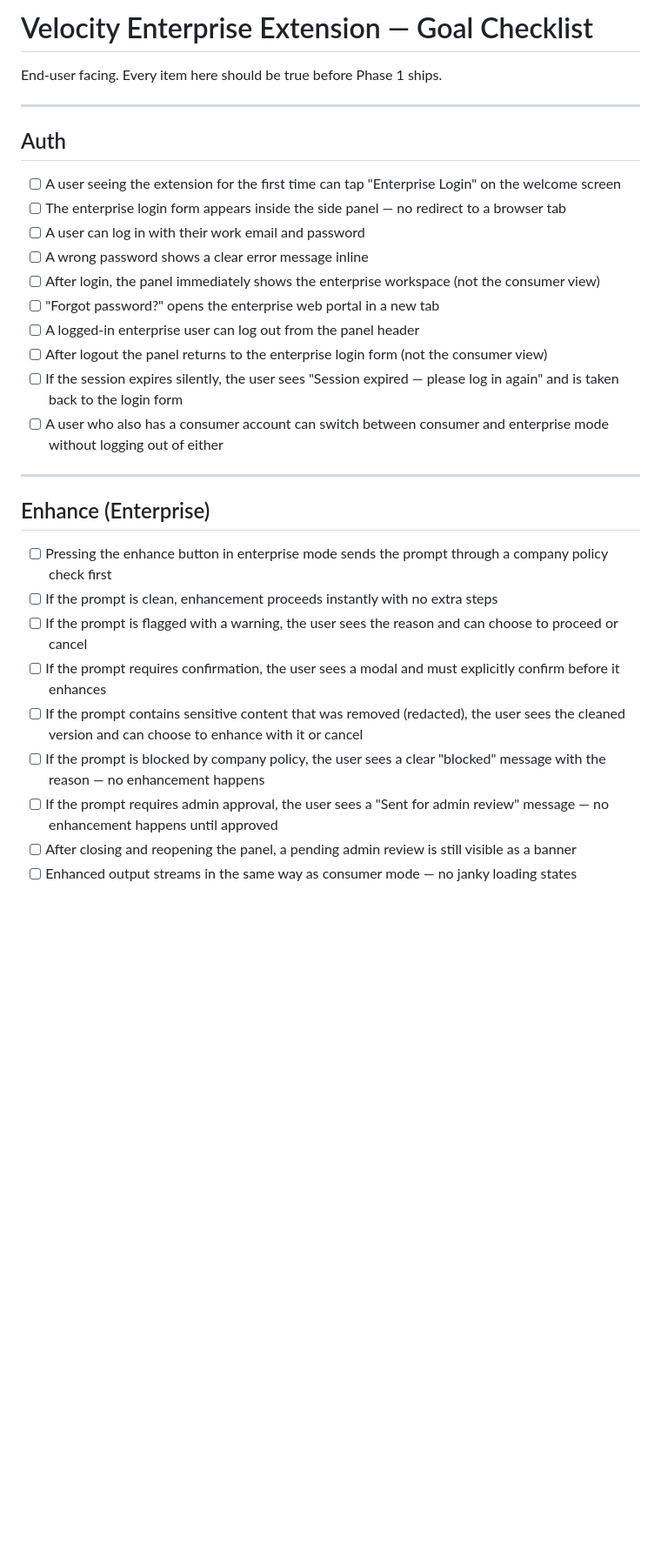
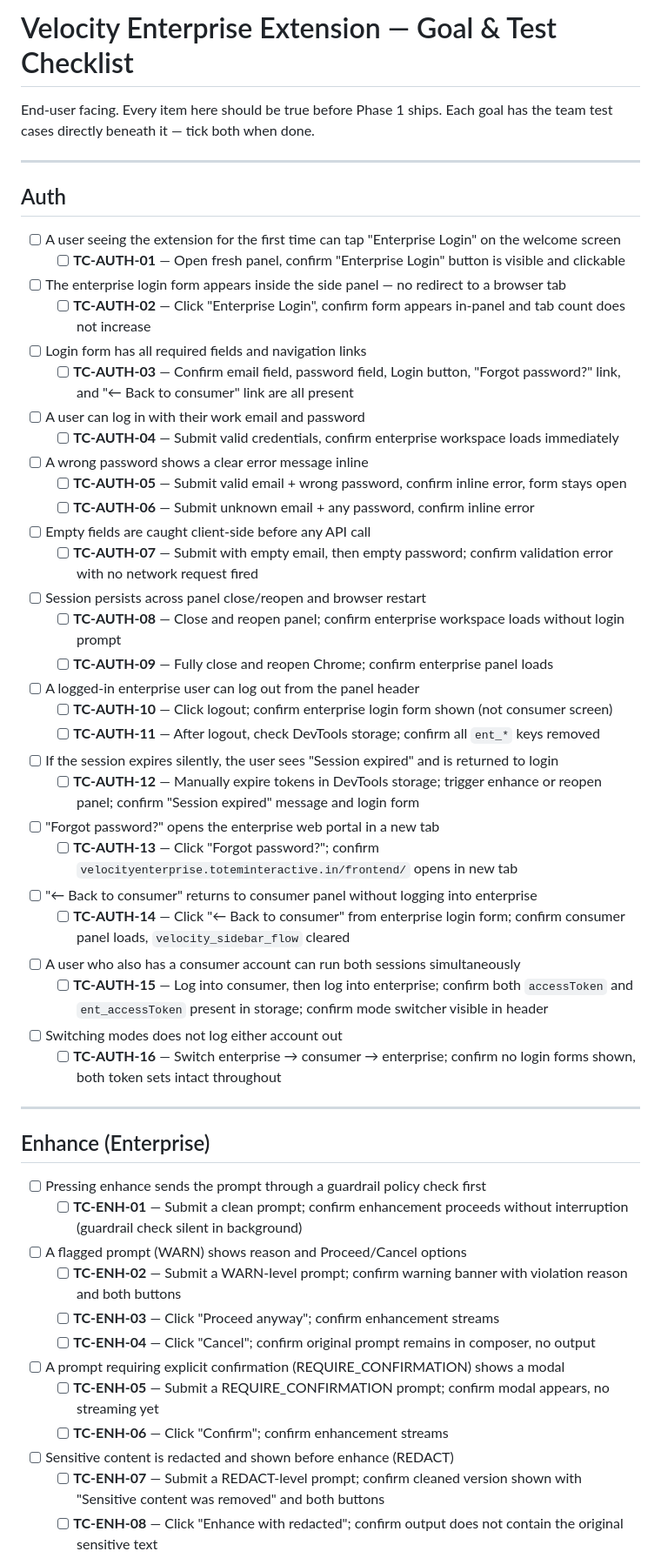
Before and after one commit to Craverush12/Velo, a Markdown page: GOAL.md, the part around one of its changes. Shown at 87% size. Drawn GitHub-style; blank space fills up the shorter version.

```diff
--- a/GOAL.md
+++ b/GOAL.md
@@ -1,32 +1,71 @@
-# Velocity Enterprise Extension — Goal Checklist
+# Velocity Enterprise Extension — Goal & Test Checklist
 
 End-user facing. Every item here should be true before Phase 1 ships.
+Each goal has the team test cases directly beneath it — tick both when done.
 
 ---
 
 ## Auth
 
 - [ ] A user seeing the extension for the first time can tap "Enterprise Login" on the welcome screen
+  - [ ] **TC-AUTH-01** — Open fresh panel, confirm "Enterprise Login" button is visible and clickable
+
 - [ ] The enterprise login form appears inside the side panel — no redirect to a browser tab
+  - [ ] **TC-AUTH-02** — Click "Enterprise Login", confirm form appears in-panel and tab count does not increase
+
+- [ ] Login form has all required fields and navigation links
+  - [ ] **TC-AUTH-03** — Confirm email field, password field, Login button, "Forgot password?" link, and "← Back to consumer" link are all present
+
 - [ ] A user can log in with their work email and password
+  - [ ] **TC-AUTH-04** — Submit valid credentials, confirm enterprise workspace loads immediately
+
 - [ ] A wrong password shows a clear error message inline
-- [ ] After login, the panel immediately shows the enterprise workspace (not the consumer view)
+  - [ ] **TC-AUTH-05** — Submit valid email + wrong password, confirm inline error, form stays open
+  - [ ] **TC-AUTH-06** — Submit unknown email + any password, confirm inline error
+
+- [ ] Empty fields are caught client-side before any API call
+  - [ ] **TC-AUTH-07** — Submit with empty email, then empty password; confirm validation error with no network request fired
+
+- [ ] Session persists across panel close/reopen and browser restart
+  - [ ] **TC-AUTH-08** — Close and reopen panel; confirm enterprise workspace loads without login prompt
+  - [ ] **TC-AUTH-09** — Fully close and reopen Chrome; confirm enterprise panel loads
+
+- [ ] A logged-in enterprise user can log out from the panel header
+  - [ ] **TC-AUTH-10** — Click logout; confirm enterprise login form shown (not consumer screen)
+  - [ ] **TC-AUTH-11** — After logout, check DevTools storage; confirm all `ent_*` keys removed
+
+- [ ] If the session expires silently, the user sees "Session expired" and is returned to login
+  - [ ] **TC-AUTH-12** — Manually expire tokens in DevTools storage; trigger enhance or reopen panel; confirm "Session expired" message and login form
+
 - [ ] "Forgot password?" opens the enterprise web portal in a new tab
-- [ ] A logged-in enterprise user can log out from the panel header
-- [ ] After logout the panel returns to the enterprise login form (not the consumer view)
-- [ ] If the session expires silently, the user sees "Session expired — please log in again" and is taken back to the login form
-- [ ] A user who also has a consumer account can switch between consumer and enterprise mode without logging out of either
+  - [ ] **TC-AUTH-13** — Click "Forgot password?"; confirm `velocityenterprise.toteminteractive.in/frontend/` opens in new tab
+
+- [ ] "← Back to consumer" returns to consumer panel without logging into enterprise
+  - [ ] **TC-AUTH-14** — Click "← Back to consumer" from enterprise login form; confirm consumer panel loads, `velocity_sidebar_flow` cleared
+
+- [ ] A user who also has a consumer account can run both sessions simultaneously
+  - [ ] **TC-AUTH-15** — Log into consumer, then log into enterprise; confirm both `accessToken` and `ent_accessToken` present in storage; confirm mode switcher visible in header
+
+- [ ] Switching modes does not log either account out
+  - [ ] **TC-AUTH-16** — Switch enterprise → consumer → enterprise; confirm no login forms shown, both token sets intact throughout
 
 ---
 
 ## Enhance (Enterprise)
 
-- [ ] Pressing the enhance button in enterprise mode sends the prompt through a company policy check first
-- [ ] If the prompt is clean, enhancement proceeds instantly with no extra steps
-- [ ] If the prompt is flagged with a warning, the user sees the reason and can choose to proceed or cancel
-- [ ] If the prompt requires confirmation, the user sees a modal and must explicitly confirm before it enhances
-- [ ] If the prompt contains sensitive content that was removed (redacted), the user sees the cleaned version and can choose to enhance with it or cancel
-- [ ] If the prompt is blocked by company policy, the user sees a clear "blocked" message with the reason — no enhancement happens
-- [ ] If the prompt requires admin approval, the user sees a "Sent for admin review" message — no enhancement happens until approved
-- [ ] After closing and reopening the panel, a pending admin review is still visible as a banner
-- [ ] Enhanced output streams in the same way as consumer mode — no janky loading states
+- [ ] Pressing enhance sends the prompt through a guardrail policy check first
+  - [ ] **TC-ENH-01** — Submit a clean prompt; confirm enhancement proceeds without interruption (guardrail check silent in background)
+
+- [ ] A flagged prompt (WARN) shows reason and Proceed/Cancel options
+  - [ ] **TC-ENH-02** — Submit a WARN-level prompt; confirm warning banner with violation reason and both buttons
+  - [ ] **TC-ENH-03** — Click "Proceed anyway"; confirm enhancement streams
+  - [ ] **TC-ENH-04** — Click "Cancel"; confirm original prompt remains in composer, no output
+
+- [ ] A prompt requiring explicit confirmation (REQUIRE_CONFIRMATION) shows a modal
+  - [ ] **TC-ENH-05** — Submit a REQUIRE_CONFIRMATION prompt; confirm modal appears, no streaming yet
+  - [ ] **TC-ENH-06** — Click "Confirm"; confirm enhancement streams
+
+- [ ] Sensitive content is redacted and shown before enhance (REDACT)
+  - [ ] **TC-ENH-07** — Submit a REDACT-level prompt; confirm cleaned version shown with "Sensitive content was removed" and both buttons
+  - [ ] **TC-ENH-08** — Click "Enhance with redacted"; confirm output does not contain the original sensitive text
+
```
Also changed, not shown: other parts of GOAL.md (+55 -8 lines), CONTEXT_HANDOFF.md (added, +360 -0 lines).
